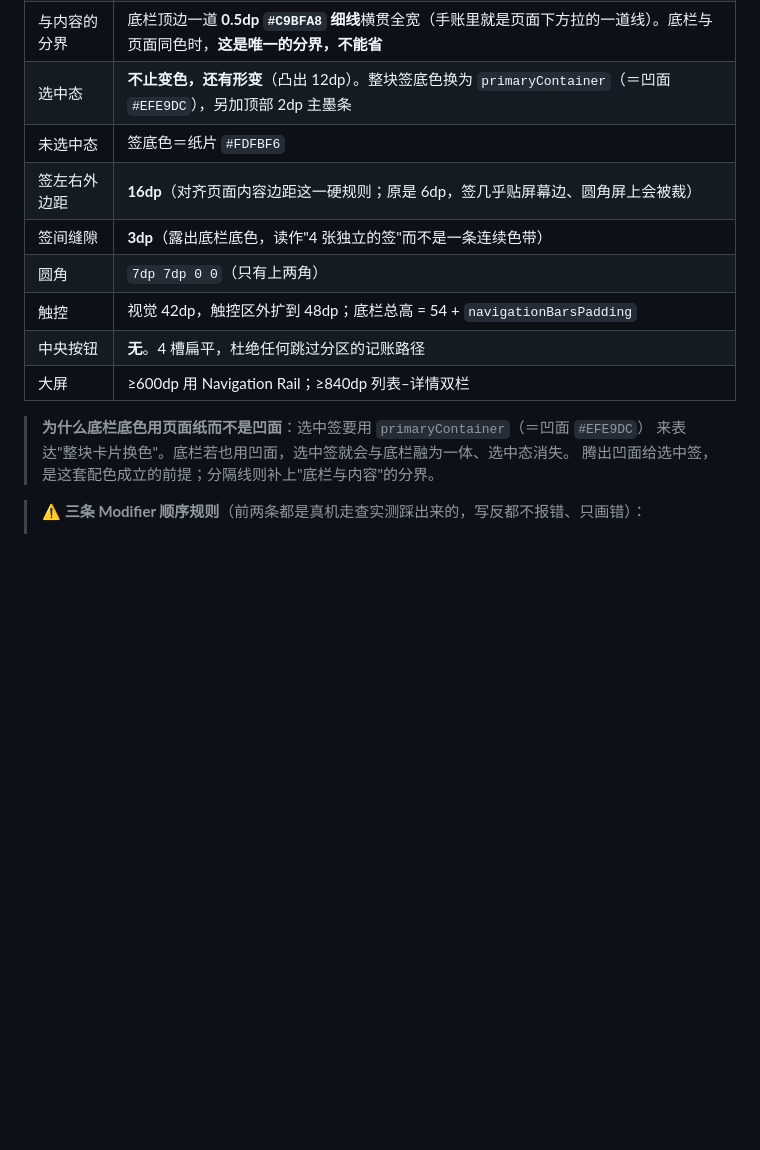
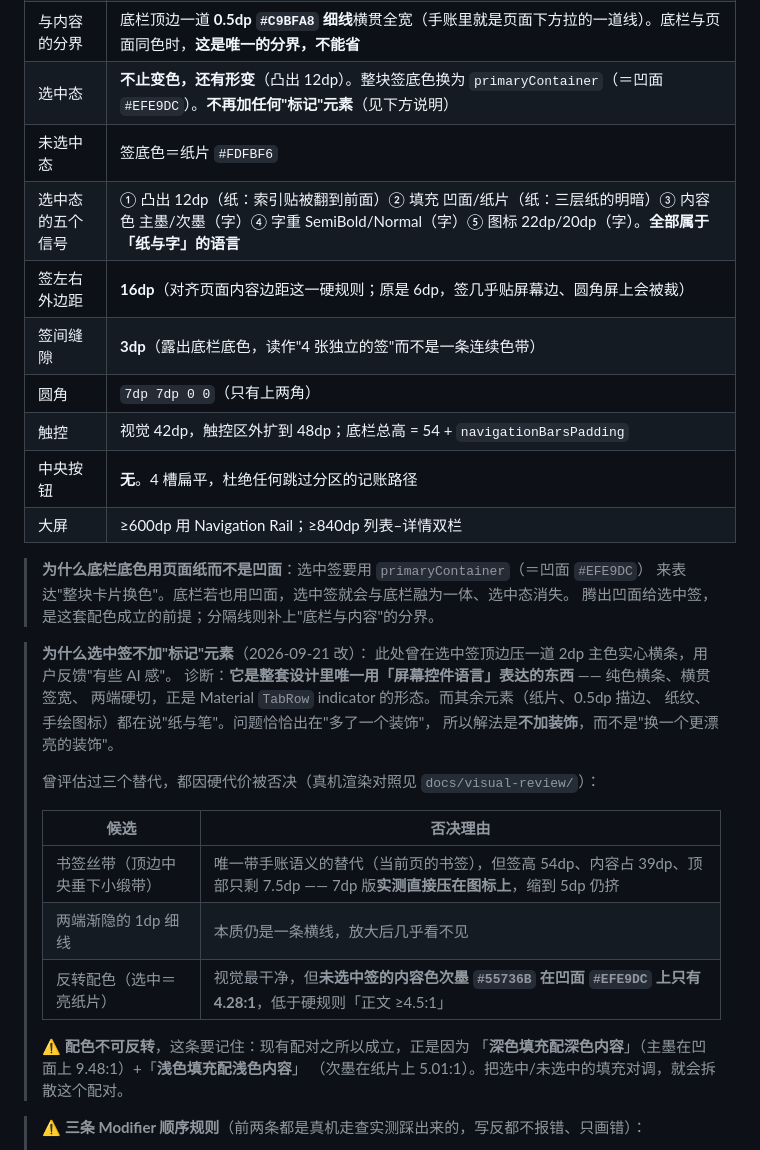
Before and after one commit to faettt/SimpleLedger, a Markdown page: docs/design/journal-style-spec-2026-09-20.md, the part around the change. Rendered like a GitHub page; blank space fills up the shorter version.

Commit message:
docs(spec): §2.1 同步「选中签不加标记元素」的裁定与否决记录
- 规格表：删掉「顶部 2dp 主墨条」，改为列出承担选中态的**五个信号**
  （凸出 12dp / 填充分区 / 内容色 / 字重 / 图标尺寸），点明它们**全部属于「纸与字」语言**。
- 新增否决记录：书签丝带（顶部只剩 7.5dp，实测压在图标上）、两端渐隐细线（本质仍是横线）、
  反转配色（次墨在凹面上只有 4.28:1，低于硬规则 4.5:1）—— 三个替代都附了具体否决理由，
  免得后人重新试一遍。
- 新增一条要记住的约束：**签的填充对不可反转**。现有配对之所以成立，正因为
  「深色填充配深色内容」9.48:1 +「浅色填充配浅色内容」5.01:1。
- 对照图归档到 docs/visual-review/（六方案放大图 + 整条底栏上下文 + 前后对照）。

```diff
--- a/docs/design/journal-style-spec-2026-09-20.md
+++ b/docs/design/journal-style-spec-2026-09-20.md
@@ -155,8 +155,9 @@ M3 落地后做真机走查，发现两处**规范没覆盖到的地方**（不
 | 默认落点 | **分区**（首屏） |
 | 底栏底色 | **页面纸 `#F7F3E9`**；`Modifier.background` 必须覆盖整个节点（含 insets 撑出的 24/48dp），一直连到屏幕最底 |
 | 与内容的分界 | 底栏顶边一道 **0.5dp `#C9BFA8` 细线**横贯全宽（手账里就是页面下方拉的一道线）。底栏与页面同色时，**这是唯一的分界，不能省** |
-| 选中态 | **不止变色，还有形变**（凸出 12dp）。整块签底色换为 `primaryContainer`（＝凹面 `#EFE9DC`），另加顶部 2dp 主墨条 |
+| 选中态 | **不止变色，还有形变**（凸出 12dp）。整块签底色换为 `primaryContainer`（＝凹面 `#EFE9DC`）。**不再加任何"标记"元素**（见下方说明） |
 | 未选中态 | 签底色＝纸片 `#FDFBF6` |
+| 选中态的五个信号 | ① 凸出 12dp（纸：索引贴被翻到前面）② 填充 凹面/纸片（纸：三层纸的明暗）③ 内容色 主墨/次墨（字）④ 字重 SemiBold/Normal（字）⑤ 图标 22dp/20dp（字）。**全部属于「纸与字」的语言** |
 | 签左右外边距 | **16dp**（对齐页面内容边距这一硬规则；原是 6dp，签几乎贴屏幕边、圆角屏上会被裁） |
 | 签间缝隙 | **3dp**（露出底栏底色，读作"4 张独立的签"而不是一条连续色带） |
 | 圆角 | `7dp 7dp 0 0`（只有上两角） |
@@ -167,6 +168,25 @@ M3 落地后做真机走查，发现两处**规范没覆盖到的地方**（不
 > **为什么底栏底色用页面纸而不是凹面**：选中签要用 `primaryContainer`（＝凹面 `#EFE9DC`）
 > 来表达"整块卡片换色"。底栏若也用凹面，选中签就会与底栏融为一体、选中态消失。
 > 腾出凹面给选中签，是这套配色成立的前提；分隔线则补上"底栏与内容"的分界。
+
+> **为什么选中签不加"标记"元素**（2026-09-21 改）：
+> 此处曾在选中签顶边压一道 2dp 主色实心横条，用户反馈"有些 AI 感"。
+> 诊断：**它是整套设计里唯一用「屏幕控件语言」表达的东西** —— 纯色横条、横贯签宽、
+> 两端硬切，正是 Material `TabRow` indicator 的形态。而其余元素（纸片、0.5dp 描边、
+> 纸纹、手绘图标）都在说"纸与笔"。问题恰恰出在"多了一个装饰"，
+> 所以解法是**不加装饰**，而不是"换一个更漂亮的装饰"。
+>
+> 曾评估过三个替代，都因硬代价被否决（真机渲染对照见 `docs/visual-review/`）：
+>
+> | 候选 | 否决理由 |
+> |---|---|
+> | 书签丝带（顶边中央垂下小缎带） | 唯一带手账语义的替代（当前页的书签），但签高 54dp、内容占 39dp、顶部只剩 7.5dp —— 7dp 版**实测直接压在图标上**，缩到 5dp 仍挤 |
+> | 两端渐隐的 1dp 细线 | 本质仍是一条横线，放大后几乎看不见 |
+> | 反转配色（选中＝亮纸片） | 视觉最干净，但**未选中签的内容色次墨 `#55736B` 在凹面 `#EFE9DC` 上只有 4.28:1**，低于硬规则「正文 ≥4.5:1」 |
+>
+> ⚠️ **配色不可反转**，这条要记住：现有配对之所以成立，正是因为
+> 「**深色填充配深色内容**」（主墨在凹面上 9.48:1）+「**浅色填充配浅色内容**」
+> （次墨在纸片上 5.01:1）。把选中/未选中的填充对调，就会拆散这个配对。
 
 > ⚠️ **三条 Modifier 顺序规则**（前两条都是真机走查实测踩出来的，写反都不报错、只画错）：
 >
```
